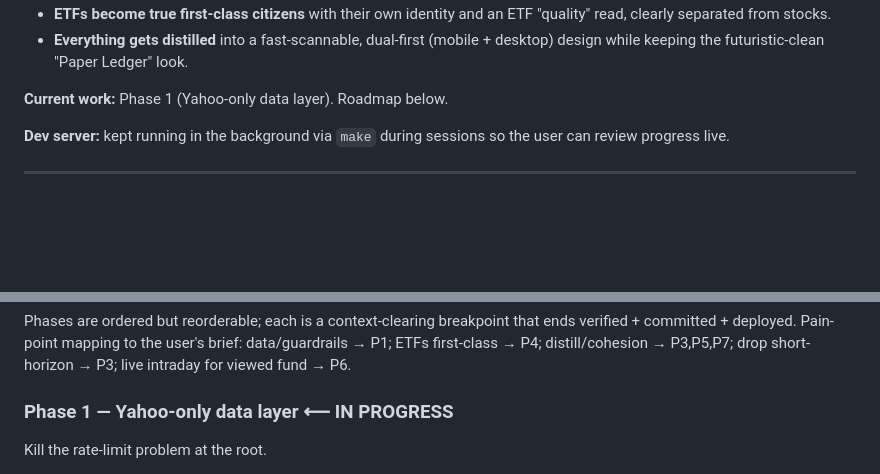
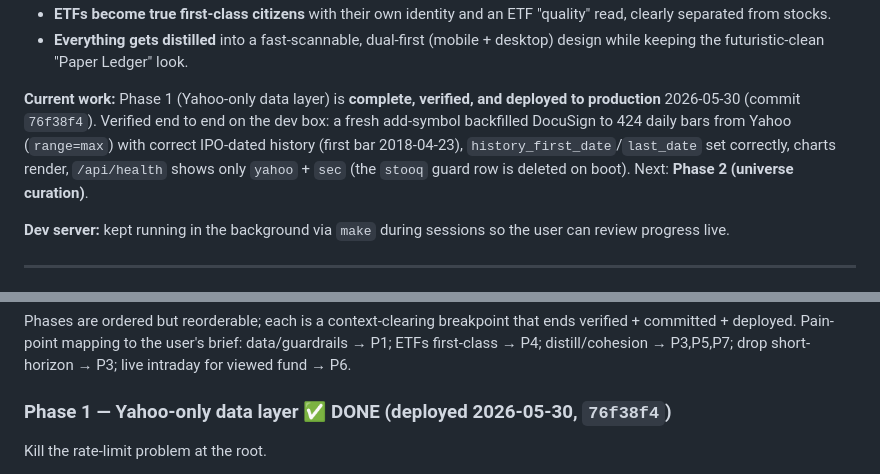
Before and after one commit to overshard/finance, a Markdown page: PLAN.md, 2 parts joined by grey strips. GitHub-like rendering; blank space fills up the shorter version.

Commit message:
PLAN.md: mark Phase 1 done and deployed

```diff
--- a/PLAN.md
+++ b/PLAN.md
@@ -54,7 +54,13 @@ focused roadmap. The decisions driving it are in the Decisions log under
 - **Everything gets distilled** into a fast-scannable, dual-first (mobile +
   desktop) design while keeping the futuristic-clean "Paper Ledger" look.
 
-**Current work:** Phase 1 (Yahoo-only data layer). Roadmap below.
+**Current work:** Phase 1 (Yahoo-only data layer) is **complete, verified, and
+deployed to production** 2026-05-30 (commit `76f38f4`). Verified end to end on
+the dev box: a fresh add-symbol backfilled DocuSign to 424 daily bars from
+Yahoo (`range=max`) with correct IPO-dated history (first bar 2018-04-23),
+`history_first_date`/`last_date` set correctly, charts render, `/api/health`
+shows only `yahoo` + `sec` (the `stooq` guard row is deleted on boot). Next:
+**Phase 2 (universe curation)**.
 
 **Dev server:** kept running in the background via `make` during sessions so
 the user can review progress live.
@@ -167,7 +173,7 @@ ends verified + committed + deployed. Pain-point mapping to the user's brief:
 data/guardrails → P1; ETFs first-class → P4; distill/cohesion → P3,P5,P7;
 drop short-horizon → P3; live intraday for viewed fund → P6.
 
-### Phase 1 — Yahoo-only data layer  ⟵ IN PROGRESS
+### Phase 1 — Yahoo-only data layer  ✅ DONE (deployed 2026-05-30, `76f38f4`)
 Kill the rate-limit problem at the root.
 - Remove the Stooq provider, the `stooq` `EndpointGuard`, `STOOQ_APIKEY`
   config, the per-symbol Stooq history job, and the seed's Stooq backfill path.
```
